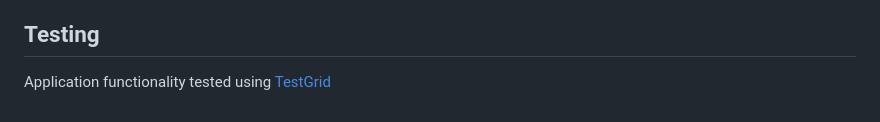
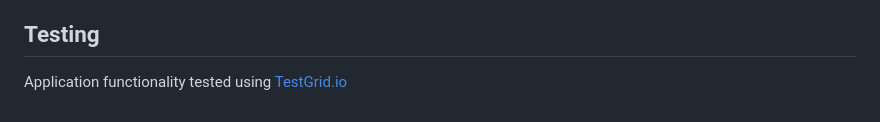
Before and after one commit to Rathi-patel/Virtual-Drum-Kit, a Markdown page: README.md, the part around the change. GitHub-like rendering.

```diff
--- a/README.md
+++ b/README.md
@@ -123,4 +123,4 @@ Potential improvements for future versions:
 
 ## Testing
 
-Application functionality tested using [TestGrid](https://testgrid.io)
+Application functionality tested using [TestGrid.io](https://testgrid.io)
```
